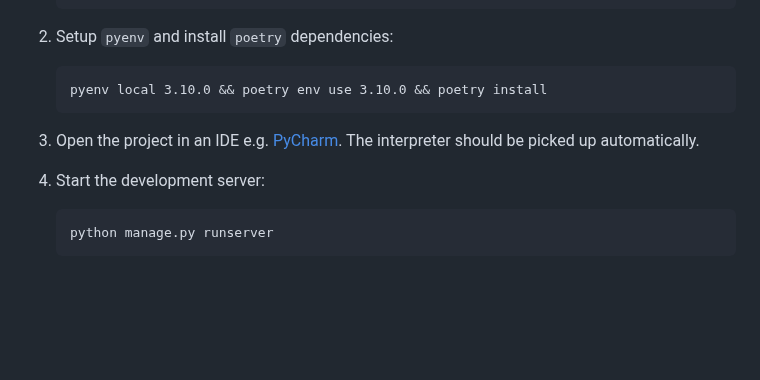
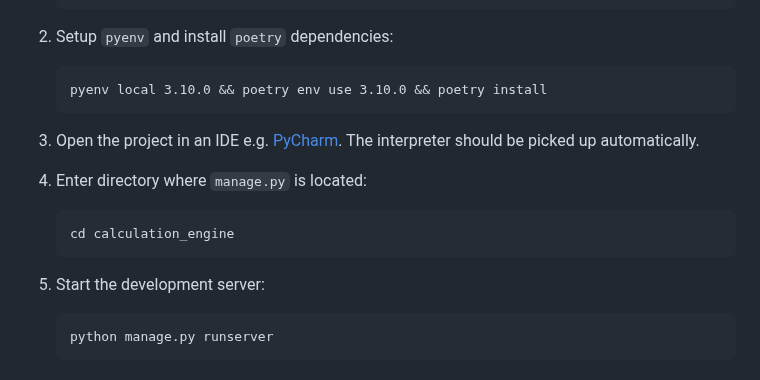
Before and after one commit to skasinos/CalculationEngine, a Markdown page: README.md, the part around the change. GitHub-like rendering; blank space fills up the shorter version.

````diff
--- a/README.md
+++ b/README.md
@@ -13,8 +13,12 @@
 
 3. Open the project in an IDE e.g. [PyCharm](https://www.jetbrains.com/pycharm/). The interpreter should be picked up automatically.
 
+4. Enter directory where `manage.py` is located:
+      ```latex
+    cd calculation_engine
+      ```
 
-4. Start the development server:
+5. Start the development server:
 
       ```latex
     python manage.py runserver
````
